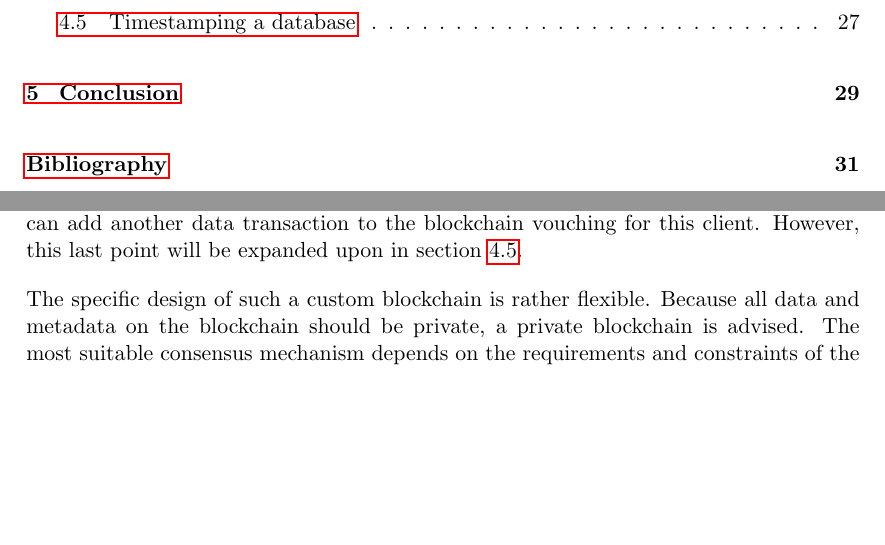
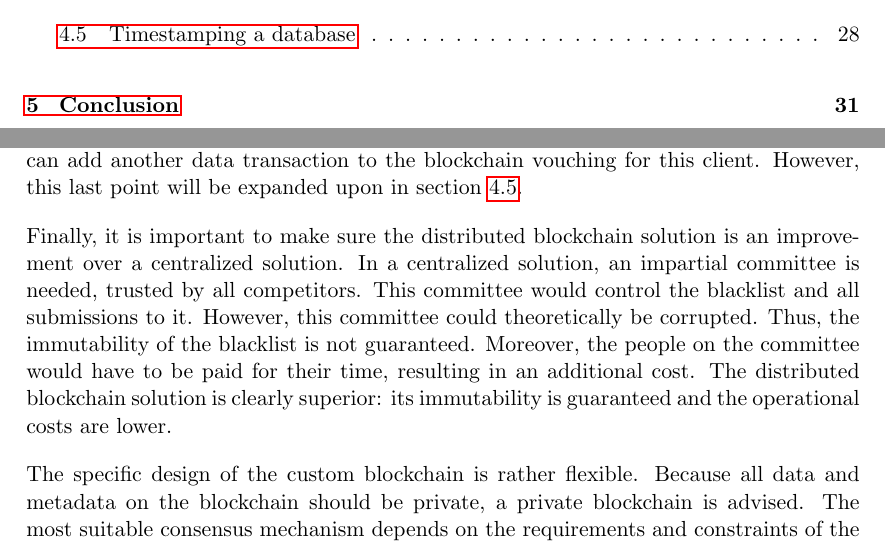
Before and after one commit to pellejacobs/thesis, a LaTeX thesis (paper/template.tex, which reads paper/4-literature-review/4-4-resource-allocation.tex): two parts of pages 4 and 30 of 39 before the commit and two parts of pages 4 and 30 of 41 after it, joined at a grey line, cut so that both start at the same text, the shorter picture padded with empty space. Compiled offline with pdfLaTeX.

Commit message:
add centralization alternative to blacklist case

```diff
--- a/paper/4-literature-review/4-4-resource-allocation.tex
+++ b/paper/4-literature-review/4-4-resource-allocation.tex
@@ -18,7 +18,9 @@ But now, participating companies are incentivized to tinker with the data on the
 
 By using a custom blockchain to store the blacklist, immutability and accountability are guaranteed. Scalability is not a problem as the blacklist should never become too large, as it only includes the identification of the blacklisted entity. Latency is also not an issue, as it is probably sufficient for an entity to be included into the blockchain within the hour of being defined a bad client. Finally, removal of clients is not essential in a standard situation. To indicate a removal of the client from the blacklist, a company can add another data transaction to the blockchain vouching for this client. However, this last point will be expanded upon in section \ref{timestamping-db}.
 
-The specific design of such a custom blockchain is rather flexible. Because all data and metadata on the blockchain should be private, a private blockchain is advised. The most suitable consensus mechanism depends on the requirements and constraints of the specific situation. For example on the maximum time before a record can never be changed and the maximum maintenance cost.
+Finally, it is important to make sure the distributed blockchain solution is an improvement over a centralized solution. In a centralized solution, an impartial committee is needed, trusted by all competitors. This committee would control the blacklist and all submissions to it. However, this committee could theoretically be corrupted. Thus, the immutability of the blacklist is not guaranteed. Moreover, the people on the committee would have to be paid for their time, resulting in an additional cost. The distributed blockchain solution is clearly superior: its immutability is guaranteed and the operational costs are lower.
+
+The specific design of the custom blockchain is rather flexible. Because all data and metadata on the blockchain should be private, a private blockchain is advised. The most suitable consensus mechanism depends on the requirements and constraints of the specific situation. For example on the maximum time before a record can never be changed and the maximum maintenance cost.
 
 \subsection{Resource allocation}
 
```
Also changed, not shown: paper/template.pdf.
